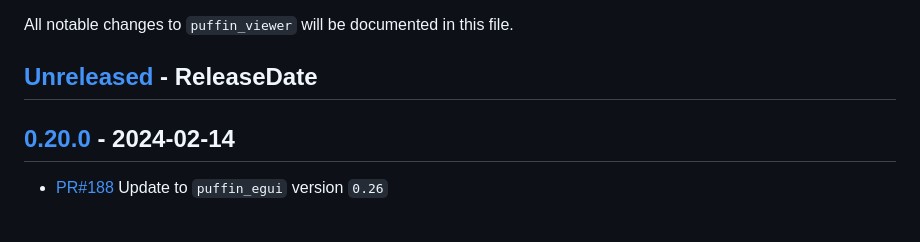
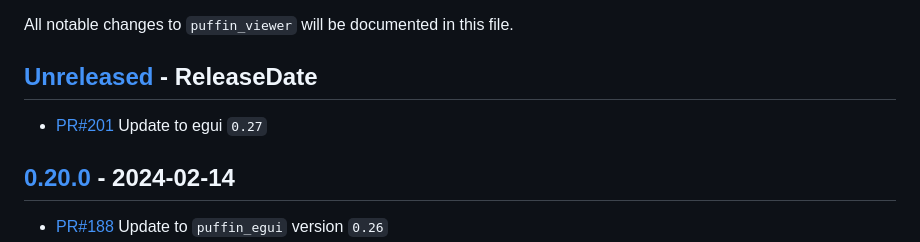
Before and after one commit to EmbarkStudios/puffin, a Markdown page: puffin_viewer/CHANGELOG.md, the part around the change. Drawn GitHub-style; blank space fills up the shorter version.

Commit message:
Add changelog entries for the egui `0.27` update

```diff
--- a/puffin_viewer/CHANGELOG.md
+++ b/puffin_viewer/CHANGELOG.md
@@ -6,6 +6,8 @@ All notable changes to `puffin_viewer` will be documented in this file.
 
 <!-- next-header -->
 ## [Unreleased] - ReleaseDate
+- [PR#201](https://github.com/EmbarkStudios/puffin/pull/201) Update to egui `0.27`
+
 ## [0.20.0] - 2024-02-14
 
 - [PR#188](https://github.com/EmbarkStudios/puffin/pull/188) Update to `puffin_egui` version `0.26`
```
Also changed, not shown: puffin_egui/CHANGELOG.md (+2 -0 lines).
